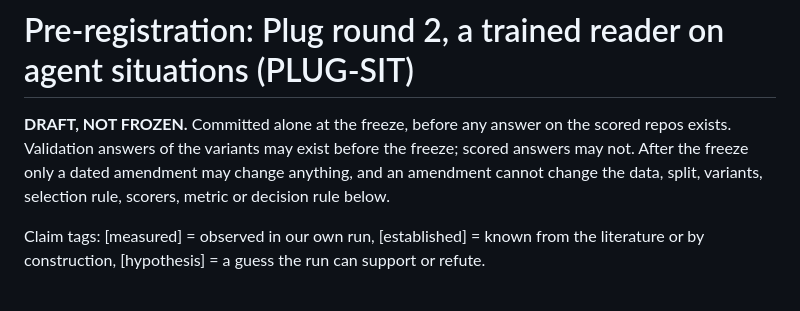
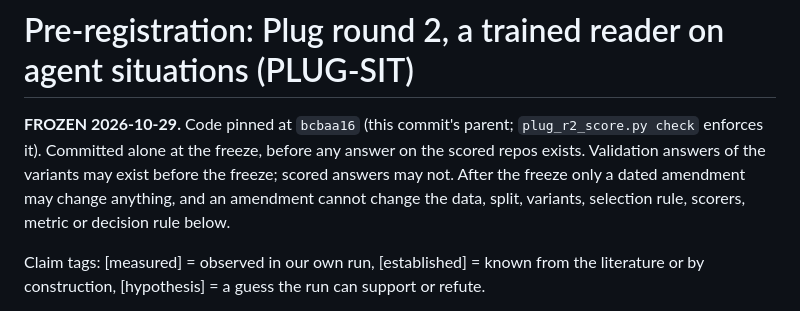
Before and after one commit to smalls257/ai-symbiont, a Markdown page: prereg/2026-10-29-plug-sit-seeds.md, the part around the change. Drawn GitHub-style.

Commit message:
Prereg: freeze Plug round 2 with three seeds as 2026-10-29-plug-sit-seeds
Header and code pin (bcbaa16) only. Supersedes the withdrawn, unmerged
freeze 233f2ff. No variant answer and no scored answer exists.

Co-Authored-By: Claude Opus 5.5 <noreply@anthropic.com>
Claude-Session: https://claude.ai/code/session_01MsH6w8PbJarbjbGKg456xg

```diff
--- a/prereg/2026-10-29-plug-sit-seeds-DRAFT.md
+++ b/prereg/2026-10-29-plug-sit-seeds.md
@@ -1,6 +1,6 @@
 # Pre-registration: Plug round 2, a trained reader on agent situations (PLUG-SIT)
 
-**DRAFT, NOT FROZEN.** Committed alone at the freeze, before any answer on the scored repos exists. Validation answers of the variants may exist before the freeze; scored answers may not. After the freeze only a dated amendment may change anything, and an amendment cannot change the data, split, variants, selection rule, scorers, metric or decision rule below.
+**FROZEN 2026-10-29.** Code pinned at `bcbaa16` (this commit's parent; `plug_r2_score.py check` enforces it). Committed alone at the freeze, before any answer on the scored repos exists. Validation answers of the variants may exist before the freeze; scored answers may not. After the freeze only a dated amendment may change anything, and an amendment cannot change the data, split, variants, selection rule, scorers, metric or decision rule below.
 
 Claim tags: [measured] = observed in our own run, [established] = known from the literature or by construction, [hypothesis] = a guess the run can support or refute.
 
```
